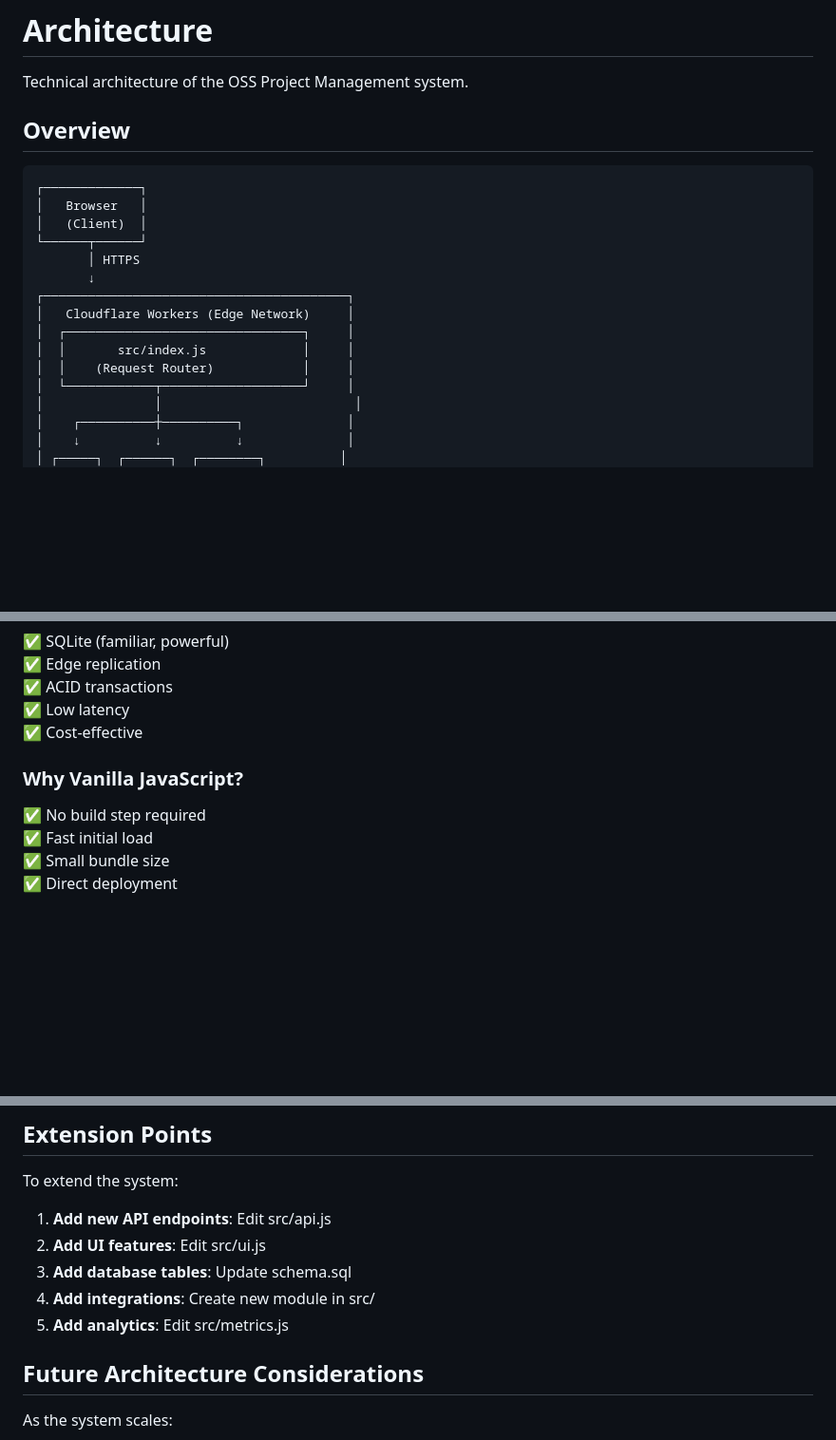
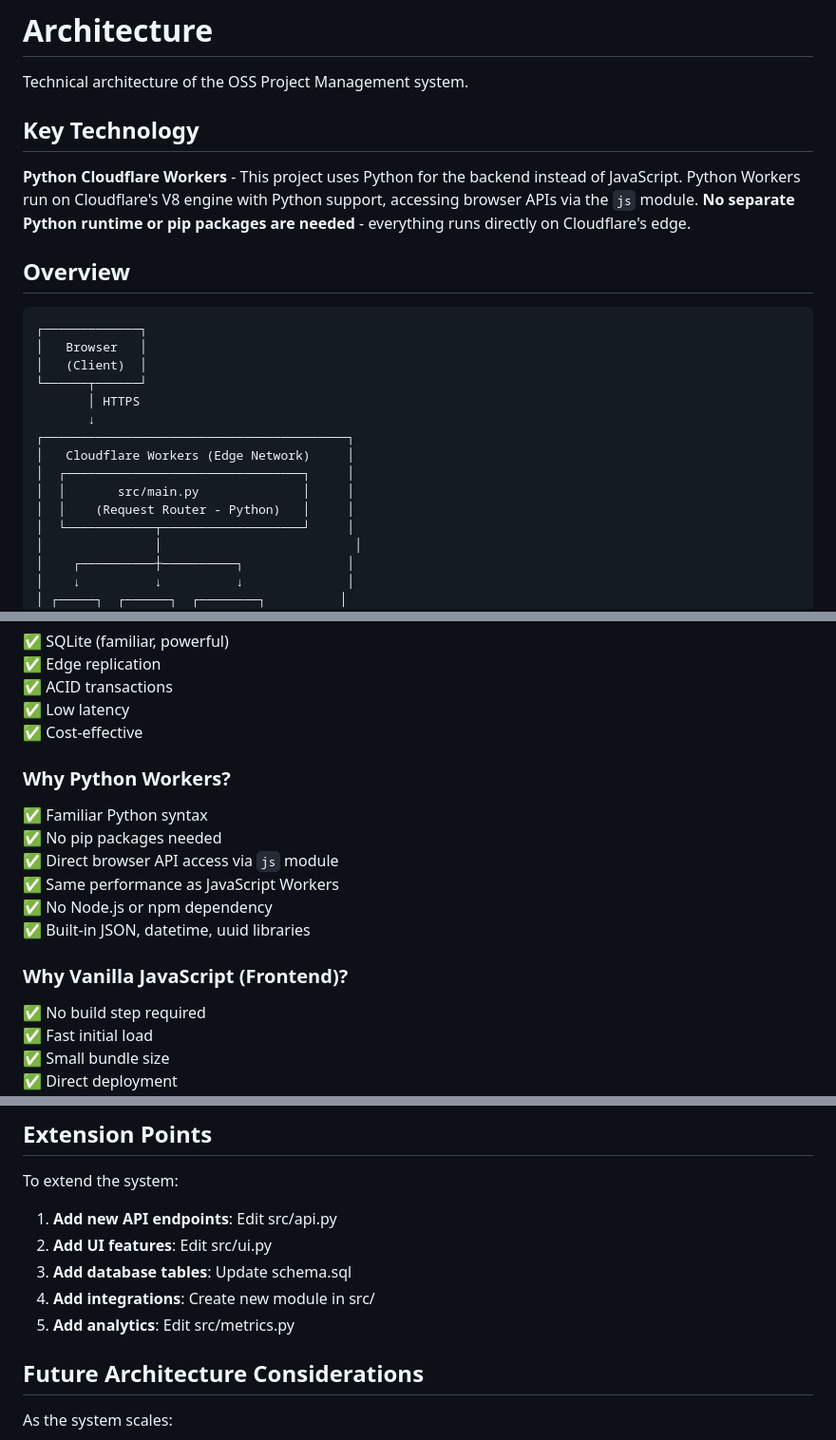
Before and after one commit to alphaonelabs/alphaonelabs-oss-project-management, a Markdown page: ARCHITECTURE.md, 3 parts joined by grey strips. Shown at 95% size. Drawn GitHub-style; blank space fills up the shorter version.

Commit message:
Update all documentation for Python Workers - emphasize no npm/pip needed
Co-authored-by: A1L13N <193832434+A1L13N@users.noreply.github.com>

```diff
--- a/ARCHITECTURE.md
+++ b/ARCHITECTURE.md
@@ -1,6 +1,10 @@
 # Architecture
 
 Technical architecture of the OSS Project Management system.
+
+## Key Technology
+
+**Python Cloudflare Workers** - This project uses Python for the backend instead of JavaScript. Python Workers run on Cloudflare's V8 engine with Python support, accessing browser APIs via the `js` module. **No separate Python runtime or pip packages are needed** - everything runs directly on Cloudflare's edge.
 
 ## Overview
 
@@ -14,8 +18,8 @@ Technical architecture of the OSS Project Management system.
 ┌─────────────────────────────────────────┐
 │   Cloudflare Workers (Edge Network)     │
 │  ┌────────────────────────────────┐     │
-│  │       src/index.js             │     │
-│  │    (Request Router)            │     │
+│  │       src/main.py              │     │
+│  │    (Request Router - Python)   │     │
 │  └────────────┬───────────────────┘     │
 │               │                          │
 │    ┌──────────┼──────────┐              │
@@ -428,7 +432,16 @@ Cloudflare Dashboard  # Metrics & logs
 ✅ Low latency
 ✅ Cost-effective
 
-### Why Vanilla JavaScript?
+### Why Python Workers?
+
+✅ Familiar Python syntax
+✅ No pip packages needed
+✅ Direct browser API access via `js` module
+✅ Same performance as JavaScript Workers
+✅ No Node.js or npm dependency
+✅ Built-in JSON, datetime, uuid libraries
+
+### Why Vanilla JavaScript (Frontend)?
 
 ✅ No build step required
 ✅ Fast initial load
@@ -447,11 +460,11 @@ Cloudflare Dashboard  # Metrics & logs
 
 To extend the system:
 
-1. **Add new API endpoints**: Edit src/api.js
-2. **Add UI features**: Edit src/ui.js
+1. **Add new API endpoints**: Edit src/api.py
+2. **Add UI features**: Edit src/ui.py
 3. **Add database tables**: Update schema.sql
 4. **Add integrations**: Create new module in src/
-5. **Add analytics**: Edit src/metrics.js
+5. **Add analytics**: Edit src/metrics.py
 
 ## Future Architecture Considerations
 
```
Also changed, not shown: other parts of ARCHITECTURE.md (+8 -8 lines), QUICKSTART.md (+12 -3 lines).
